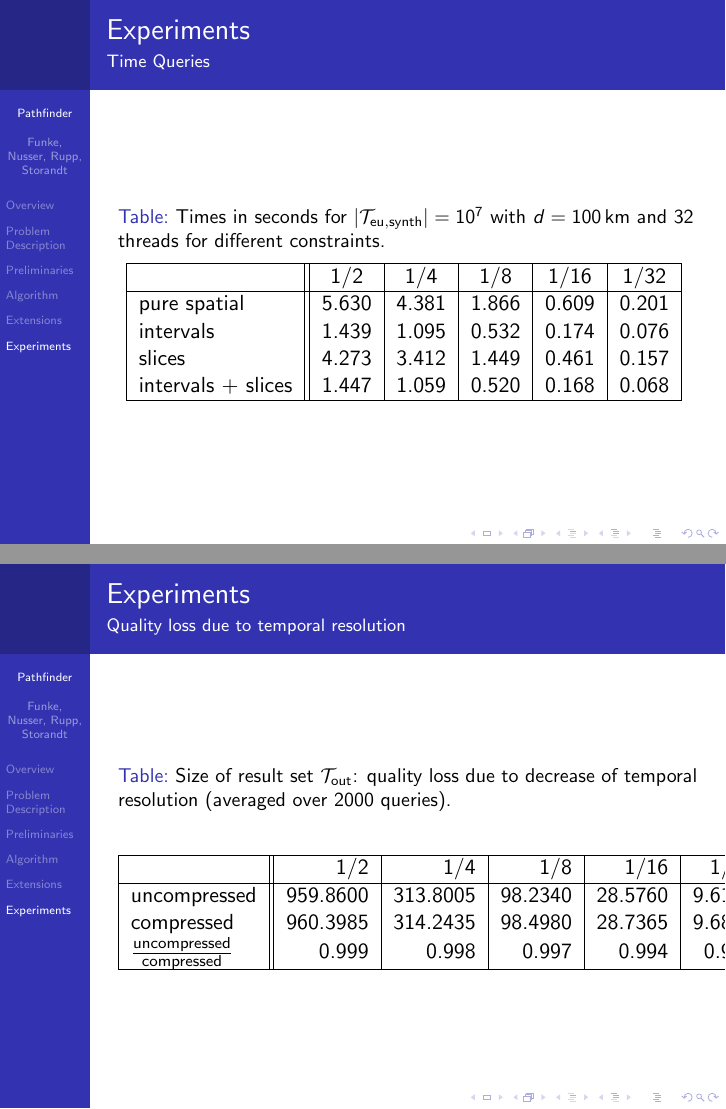
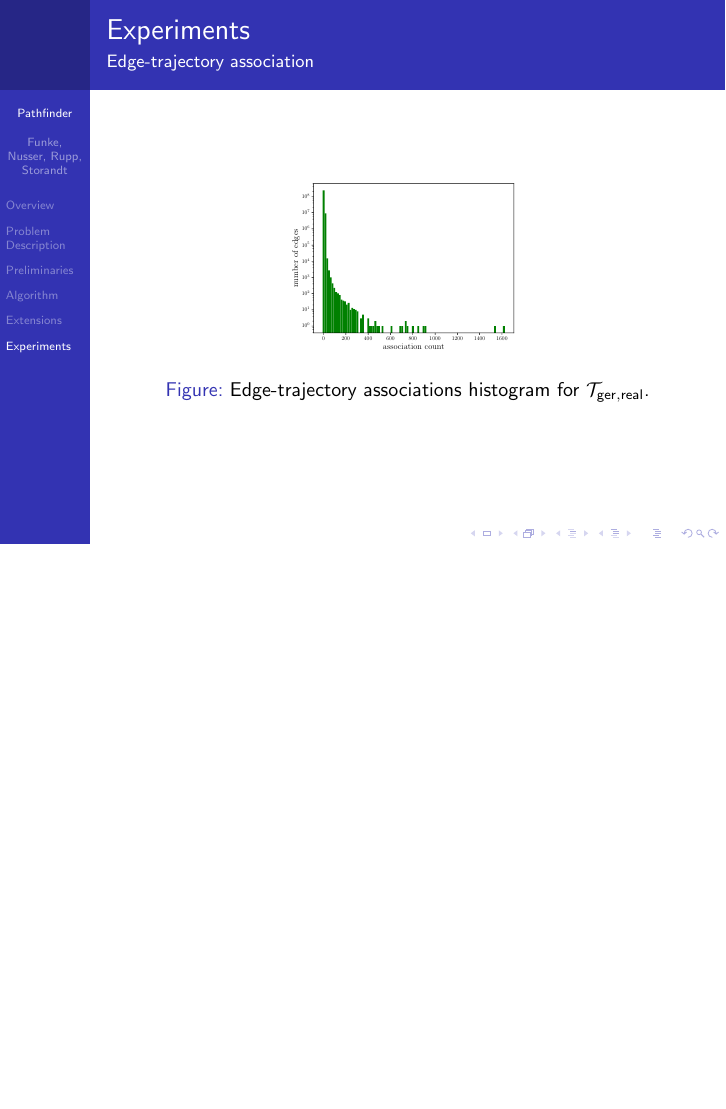
Before and after one commit to CHfCGS/pathfinder_slides, LaTeX slides (pathfinder_slides.tex): pages 48 and 49 of 51 before the commit and page 47 of 47 after it, the two joined at a grey line, the shorter picture padded with empty space. Compiled offline with pdfLaTeX; a LaTeX package or settings file that is missing is left out.

Commit message:
Harder removal

```diff
--- a/pathfinder_slides.tex
+++ b/pathfinder_slides.tex
@@ -400,39 +382,3 @@
 
 \begin{frame}
 	\frametitle{Experiments}
-	\framesubtitle{Time Queries}
-	\begin{table}
-		{
-			\caption[Messungen$europe\_10\_24_time_variants_nekton$]{Times in seconds for $|\traj{eu}{synth}|=10^7$ with $d=\SI{100}{km}$ and 32 threads for different constraints.}
-			\begin{tabular}{|l||c|c|c|c|c|}
-				\hline
-				                   & 1/2   & 1/4   & 1/8   & 1/16  & 1/32
-				\\ \hline
-				pure spatial       & 5.630 & 4.381 & 1.866 & 0.609 & 0.201 \\
-				intervals          & 1.439 & 1.095 & 0.532 & 0.174 & 0.076 \\
-				slices             & 4.273 & 3.412 & 1.449 & 0.461 & 0.157 \\
-				intervals + slices & 1.447 & 1.059 & 0.520 & 0.168 & 0.068 \\
-				\hline
-			\end{tabular}
-		}
-	\end{table}
-\end{frame}
-
-\begin{frame}
-	\frametitle{Experiments}
-	\framesubtitle{Quality loss due to temporal resolution}
-	\begin{table}
-		{
-		\caption{Size of result set $\mathcal{T}_{\text{out}}$: quality loss due to decrease of temporal resolution (averaged over 2000 queries).}\label{tab:temporalQualityLoss}
-		\begin{tabular}{|l||r|r|r|r|r|}
-			\hline
-			                                                & 1/2      & 1/4      & 1/8     & 1/16    & 1/32   \\
-			\hline
-			uncompressed                                    & 959.8600 & 313.8005 & 98.2340 & 28.5760 & 9.6105 \\
-			compressed                                      & 960.3985 & 314.2435 & 98.4980 & 28.7365 & 9.6890 \\
-			$\frac{\text{uncompressed}}{\text{compressed}}$ & 0.999    & 0.998    & 0.997   & 0.994   & 0.991  \\
-			\hline
-		\end{tabular}
-		}
-	\end{table}
-\end{frame}
```
Also changed, not shown: pathfinder_slides.tex (40 more changed lines).
